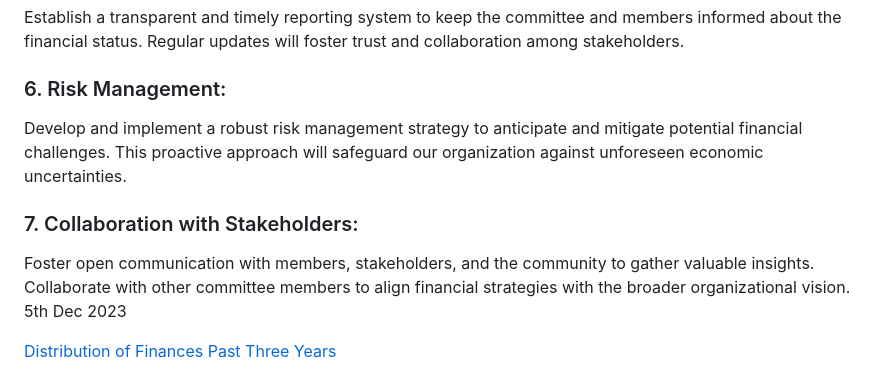
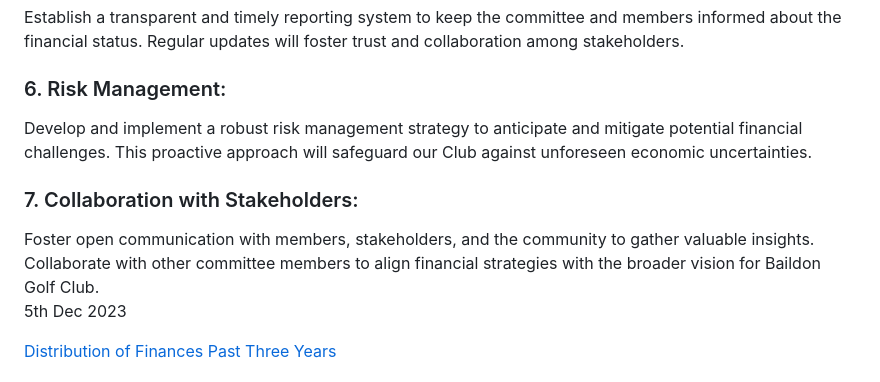
Before and after one commit to bdboogie/DarkGolf, a Markdown page: posts/manifesto.md, the part around the change. GitHub-like rendering.

Commit message:
manifesto025

```diff
--- a/posts/manifesto.md
+++ b/posts/manifesto.md
@@ -43,9 +43,9 @@ Implement financial education programs for committee members to enhance their un
 <h3> 5.      Regular Financial Reporting:</h3>
 Establish a transparent and timely reporting system to keep the committee and members informed about the financial status. Regular updates will foster trust and collaboration among stakeholders.
 <h3> 6.      Risk Management:</h3>
-Develop and implement a robust risk management strategy to anticipate and mitigate potential financial challenges. This proactive approach will safeguard our organization against unforeseen economic uncertainties.
+Develop and implement a robust risk management strategy to anticipate and mitigate potential financial challenges. This proactive approach will safeguard our Club against unforeseen economic uncertainties.
 <h3> 7.      Collaboration with Stakeholders:</h3>
-Foster open communication with members, stakeholders, and the community to gather valuable insights. Collaborate with other committee members to align financial strategies with the broader organizational vision.
+Foster open communication with members, stakeholders, and the community to gather valuable insights. Collaborate with other committee members to align financial strategies with the broader vision for Baildon Golf Club.
 
 5th Dec 2023
 
```
Also changed, not shown: posts/dayone.md (added, +18 -0 lines).
